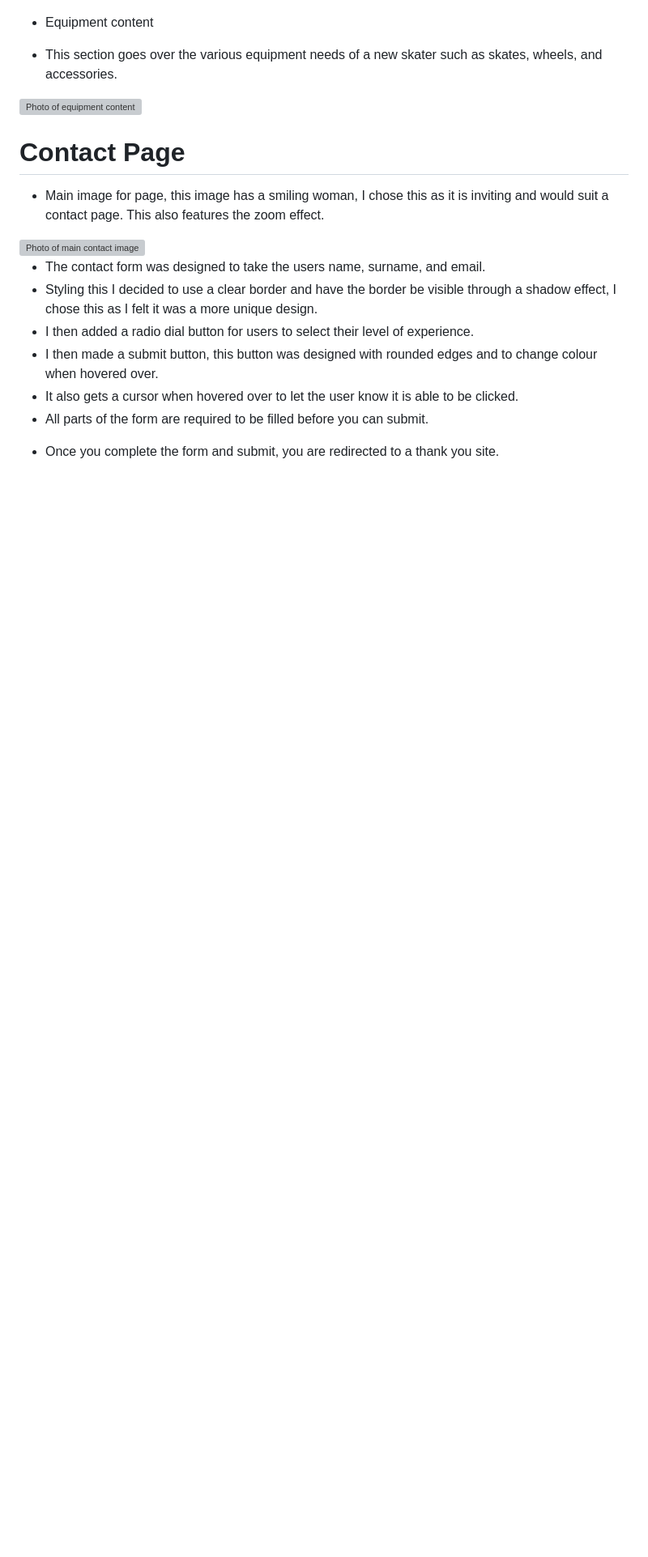
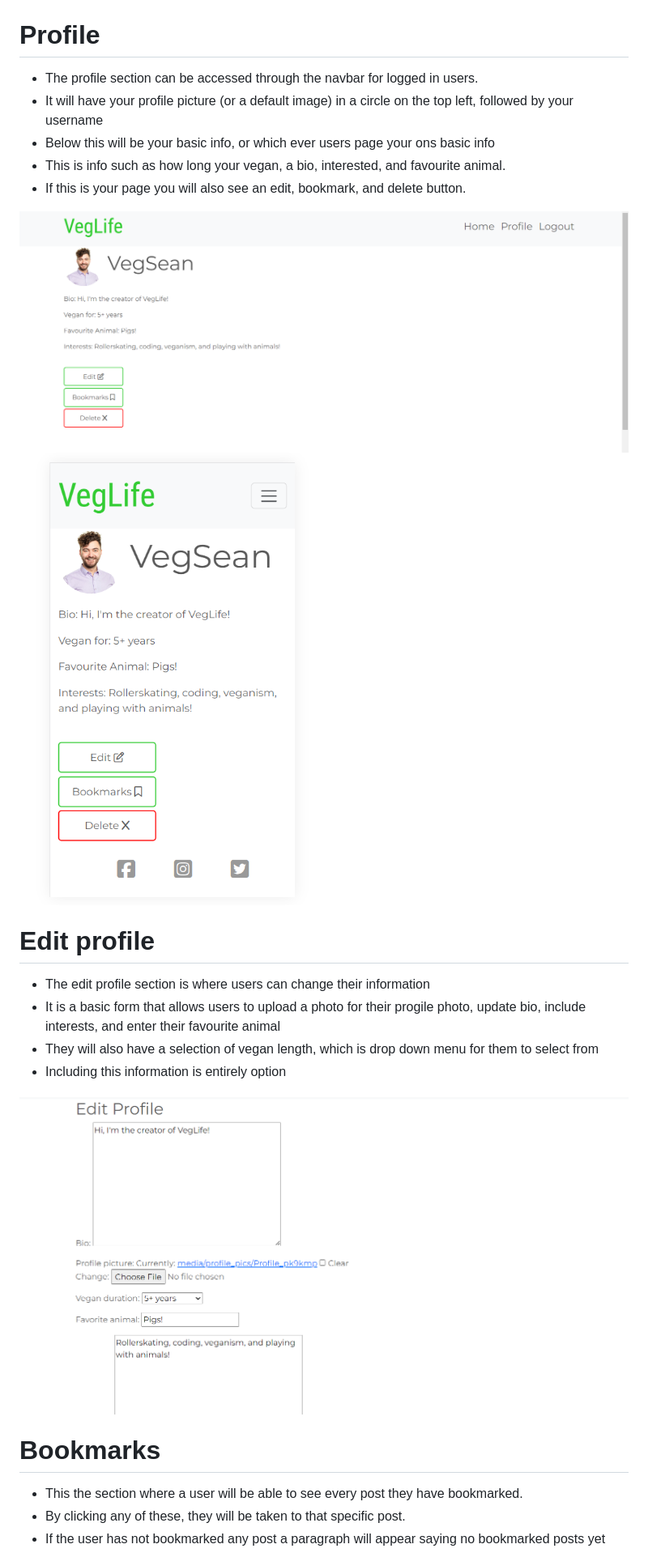
Before and after one commit to Sean-OBrien95/veg-life, a Markdown page: README.md, the part around the change printed below. Shown: that part at 81% size. Rendered like a GitHub page; pictures changed too: static/images/edit_profile.png (added), static/images/profile_desk.png (added), static/images/profile_mobile.png (added); blank space fills up the shorter version; grey boxes are pictures that could not be loaded.

Commit message:
Update readme to include profile section description

```diff
--- a/README.md
+++ b/README.md
@@ -236,24 +236,29 @@ Please see attached wireframes for the main pages of the project, being the home
 <img src="static/images/deletepost_desk.png" alt="Image of delete post screen on desktop">
 <img src="static/images/deletepost_mobile.png" alt="Image of delete post screen on mobile">
 
-- Equipment content
+# Profile
 
-- This section goes over the various equipment needs of a new skater such as skates, wheels, and accessories.
+- The profile section can be accessed through the navbar for logged in users.
+- It will have your profile picture (or a default image) in a circle on the top left, followed by your username
+- Below this will be your basic info, or which ever users page your ons basic info
+- This is info such as how long your vegan, a bio, interested, and favourite animal.
+- If this is your page you will also see an edit, bookmark, and delete button.
 
-<img src="assets/images/equipment-content.png" alt="Photo of equipment content">
+<img src="static/images/profile_desk.png" alt="Image of profile from desktop view">
+<img src="static/images/profile_mobile.png" alt="Image of profile from mobile view">
 
-# Contact Page
+# Edit profile
 
-- Main image for page, this image has a smiling woman, I chose this as it is inviting and would suit a contact page. This also features the zoom effect.
+- The edit profile section is where users can change their information
+- It is a basic form that allows users to upload a photo for their progile photo, update bio, include interests, and enter their favourite animal
+- They will also have a selection of vegan length, which is drop down menu for them to select from
+- Including this information is entirely option
 
-<img src="assets/images/contact-demo-photo.png" alt="Photo of main contact image">
+<img src="static/images/edit_profile.png" alt="Image of edit profile form">
 
-- The contact form was designed to take the users name, surname, and email.
-- Styling this I decided to use a clear border and have the border be visible through a shadow effect, I chose this as I felt it was a more unique design.
-- I then added a radio dial button for users to select their level of experience.
-- I then made a submit button, this button was designed with rounded edges and to change colour when hovered over.
-- It also gets a cursor when hovered over to let the user know it is able to be clicked.
-- All parts of the form are required to be filled before you can submit.
+# Bookmarks
 
-* Once you complete the form and submit, you are redirected to a thank you site.
+- This the section where a user will be able to see every post they have bookmarked.
+- By clicking any of these, they will be taken to that specific post.
+- If the user has not bookmarked any post a paragraph will appear saying no bookmarked posts yet
 
```
Also changed, not shown: other parts of README.md (+3 -4 lines), static/images/bookmark_desk.png (added), static/images/bookmark_mobile.png (added).
